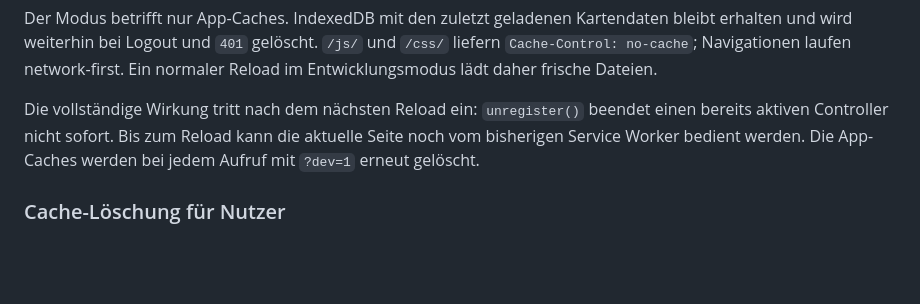
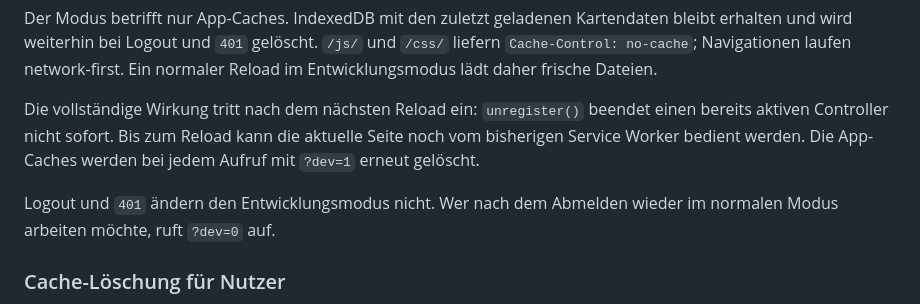
Before and after one commit to juefried/vmkarte, a Markdown page: docs/upgrade-3.0-auth.md, the part around the change. GitHub-like rendering; blank space fills up the shorter version.

Commit message:
docs: note dev mode persistence after logout

```diff
--- a/docs/upgrade-3.0-auth.md
+++ b/docs/upgrade-3.0-auth.md
@@ -504,6 +504,9 @@ beendet einen bereits aktiven Controller nicht sofort. Bis zum Reload kann die
 aktuelle Seite noch vom bisherigen Service Worker bedient werden. Die
 App-Caches werden bei jedem Aufruf mit `?dev=1` erneut gelöscht.
 
+Logout und `401` ändern den Entwicklungsmodus nicht. Wer nach dem Abmelden
+wieder im normalen Modus arbeiten möchte, ruft `?dev=0` auf.
+
 ### Cache-Löschung für Nutzer
 
 - Bei einem Update-Hinweis „Neu laden“ bestätigen. Erst danach wird die neue
```
